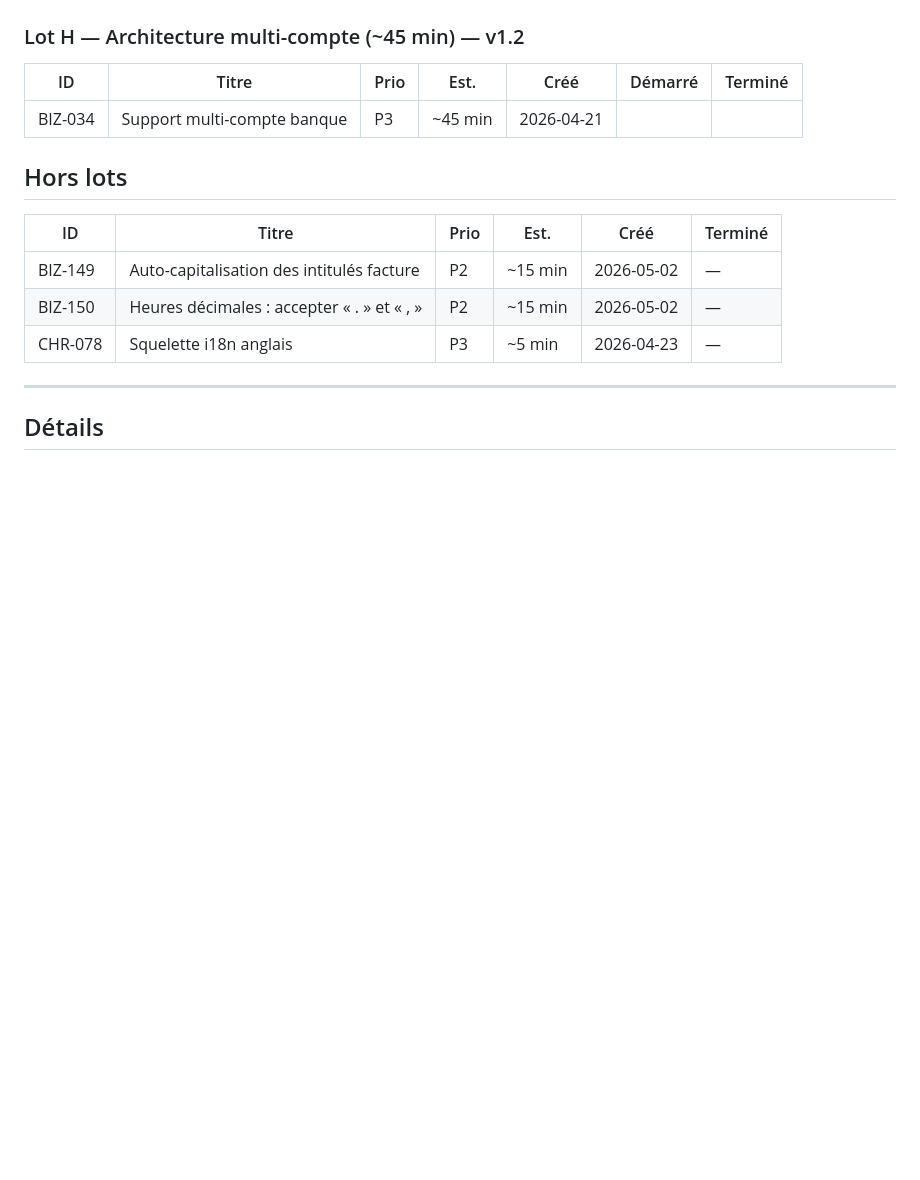
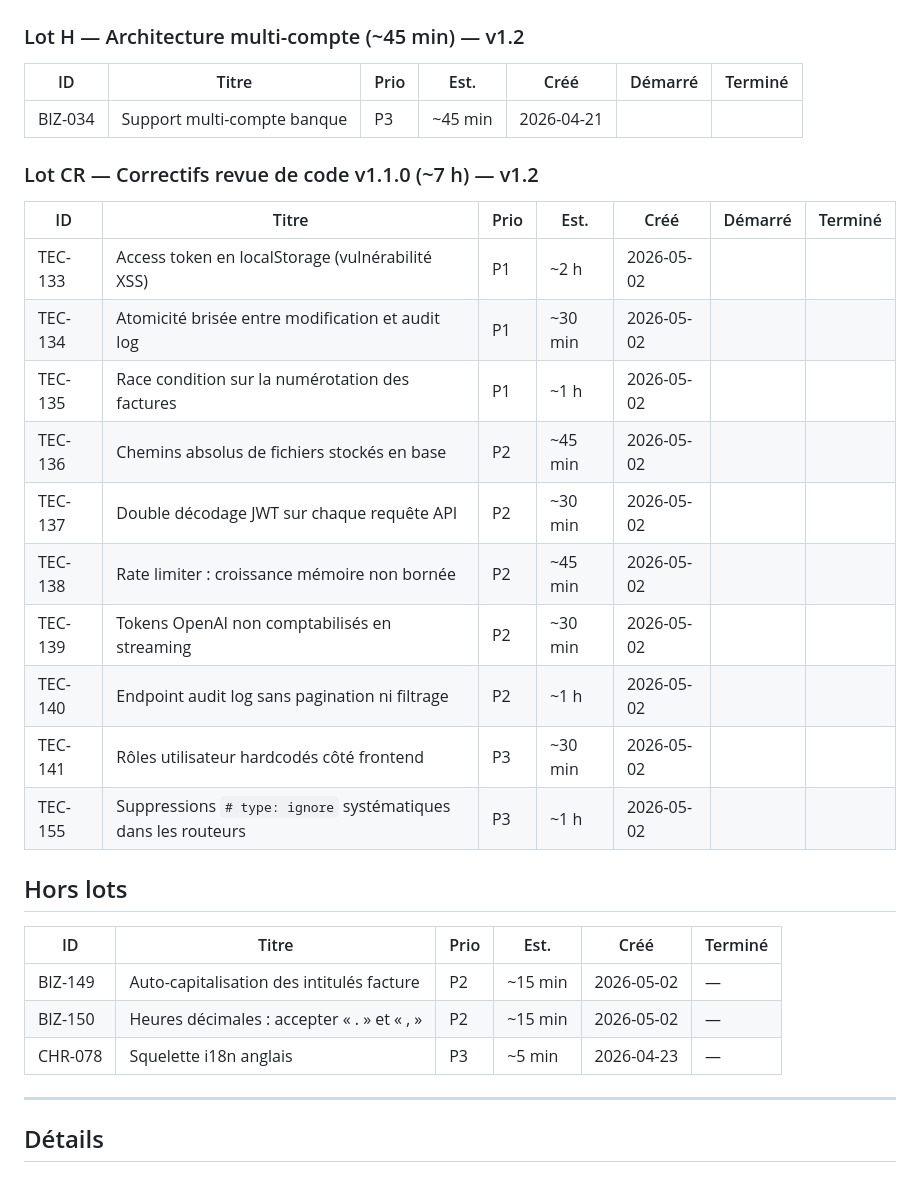
Before and after one commit to davidp57/solde, a Markdown page: doc/backlog.md, the part around one of its changes. GitHub-like rendering; blank space fills up the shorter version.

```diff
--- a/doc/backlog.md
+++ b/doc/backlog.md
@@ -14,6 +14,21 @@ Quand un sujet est livré, mettre à jour `CHANGELOG.md` et passer le ticket en
 | ID | Titre | Prio | Est. | Créé | Démarré | Terminé |
 | --- | --- | --- | --- | --- | --- | --- |
 | BIZ-034 | Support multi-compte banque | P3 | ~45 min | 2026-04-21 | | |
+
+### Lot CR — Correctifs revue de code v1.1.0 (~7 h) — v1.2
+
+| ID | Titre | Prio | Est. | Créé | Démarré | Terminé |
+| --- | --- | --- | --- | --- | --- | --- |
+| TEC-133 | Access token en localStorage (vulnérabilité XSS) | P1 | ~2 h | 2026-05-02 | | |
+| TEC-134 | Atomicité brisée entre modification et audit log | P1 | ~30 min | 2026-05-02 | | |
+| TEC-135 | Race condition sur la numérotation des factures | P1 | ~1 h | 2026-05-02 | | |
+| TEC-136 | Chemins absolus de fichiers stockés en base | P2 | ~45 min | 2026-05-02 | | |
+| TEC-137 | Double décodage JWT sur chaque requête API | P2 | ~30 min | 2026-05-02 | | |
+| TEC-138 | Rate limiter : croissance mémoire non bornée | P2 | ~45 min | 2026-05-02 | | |
+| TEC-139 | Tokens OpenAI non comptabilisés en streaming | P2 | ~30 min | 2026-05-02 | | |
+| TEC-140 | Endpoint audit log sans pagination ni filtrage | P2 | ~1 h | 2026-05-02 | | |
+| TEC-141 | Rôles utilisateur hardcodés côté frontend | P3 | ~30 min | 2026-05-02 | | |
+| TEC-155 | Suppressions `# type: ignore` systématiques dans les routeurs | P3 | ~1 h | 2026-05-02 | | |
 
 ## Hors lots
 
```
Also changed, not shown: other parts of doc/backlog.md (+50 -0 lines), doc/dev/code-review-2026-04-29.md (added, +209 -0 lines).
